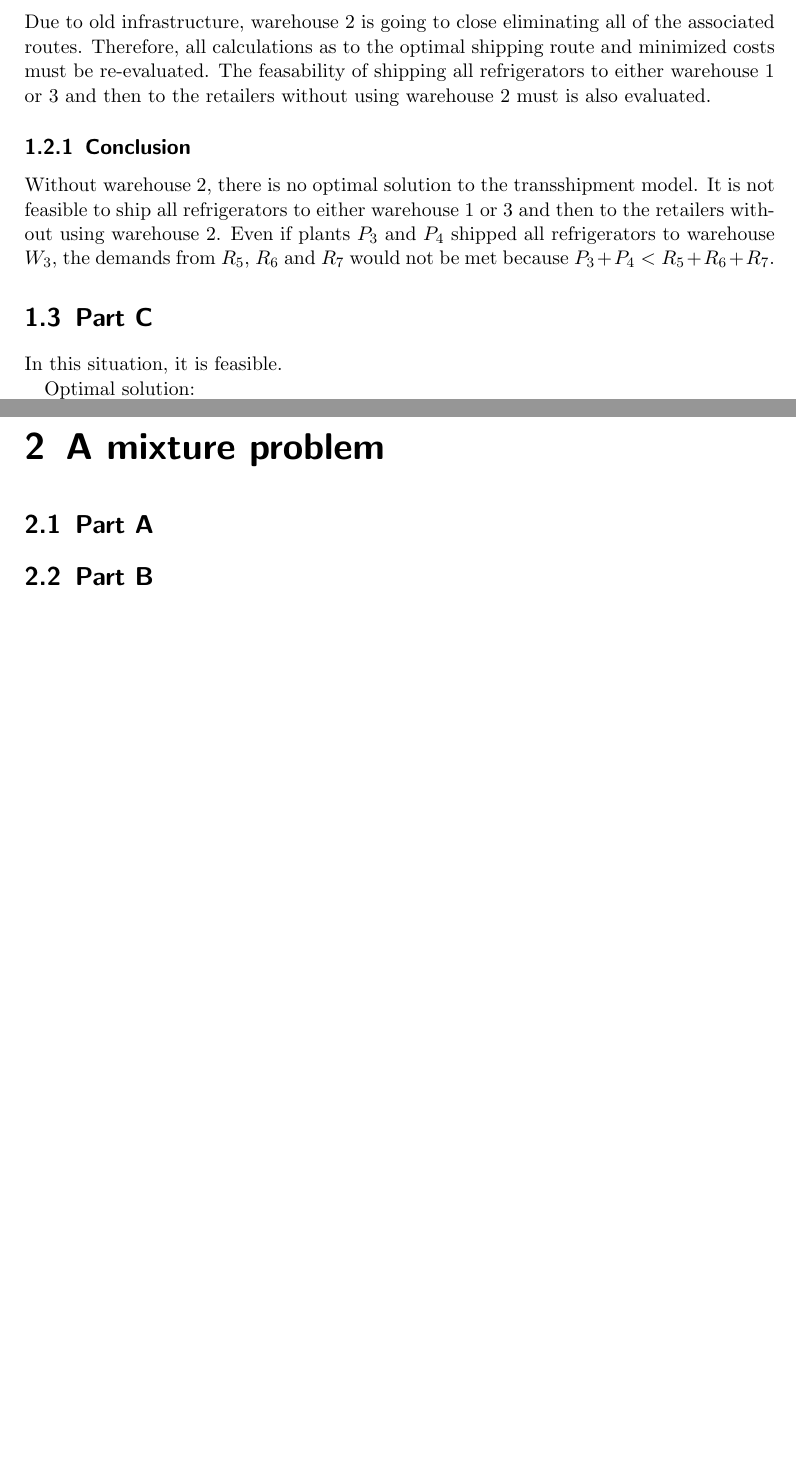
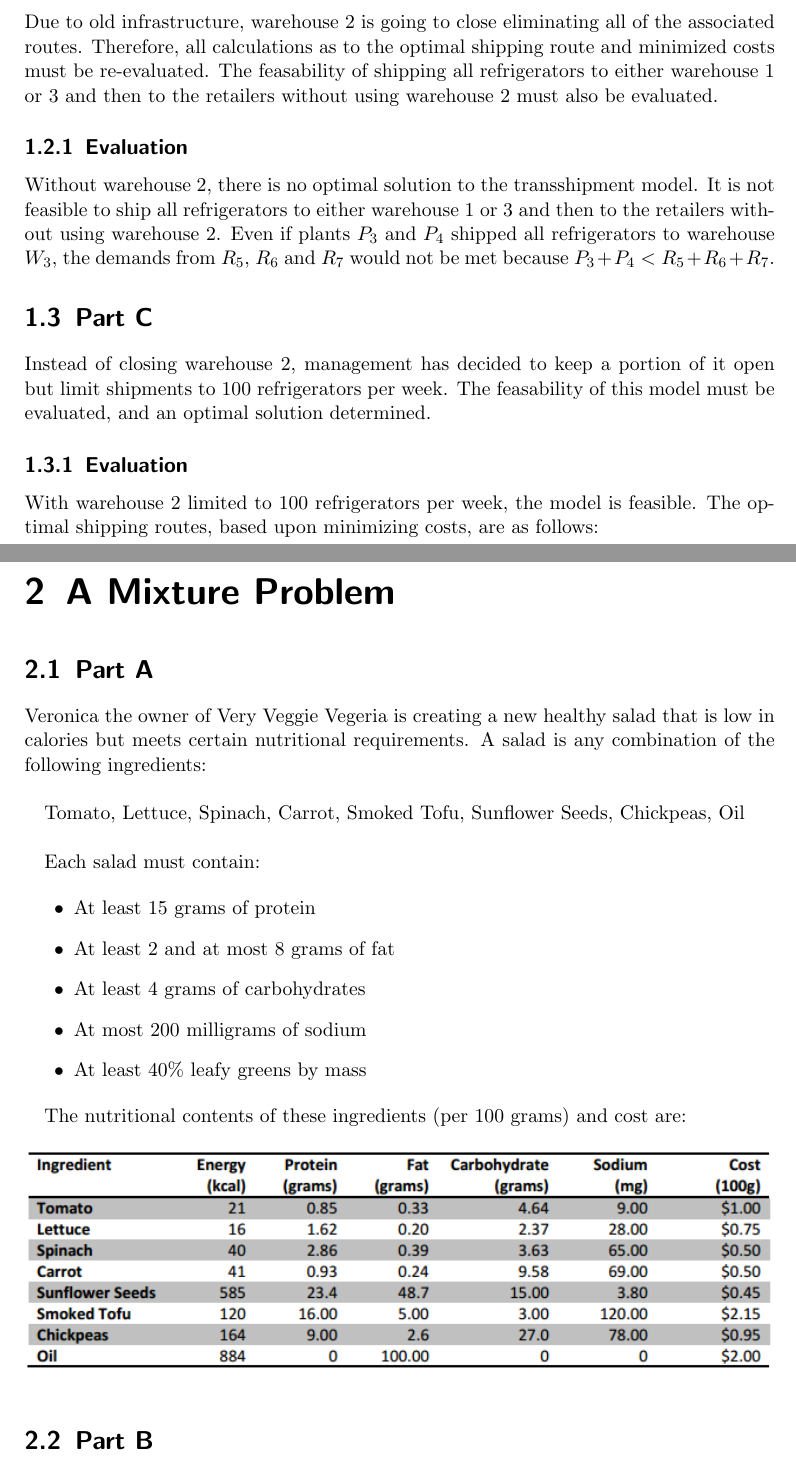
Before and after one commit to tingzhi/algorithm, a LaTeX document (project3/Project 3 Report.tex): two parts of pages 4 and 6 of 7, joined at a grey line, cut so that both start at the same text, the shorter picture padded with empty space. Compiled offline with pdfLaTeX.

Commit message:
Additional description information for problem 2 part A in project 3. Including nutritional information image.

```diff
--- a/project3/Project 3 Report.tex
+++ b/project3/Project 3 Report.tex
@@ -5,6 +5,7 @@
 \usepackage{xcolor} %代码高亮
 %\usepackage[demo]{graphicx}
 \usepackage{caption}
+\usepackage{tabularx}
 \usepackage[labelformat=simple]{subcaption}
 
 \renewcommand\thesubfigure{(\alph{subfigure})} % see subcaption doc
@@ -148,10 +148,10 @@ Due to old infrastructure, warehouse 2 is going to close eliminating
 all of the associated routes. Therefore, all calculations as to the
 optimal shipping route and minimized costs must be re-evaluated. The
 feasability of shipping all refrigerators to either warehouse 1 or 3
-and then to the retailers without using warehouse 2 must is also
+and then to the retailers without using warehouse 2 must also be
 evaluated.
 
-\subsection{Conclusion}
+\subsection{Evaluation}
 Without warehouse 2, there is no optimal solution to the transshipment
 model. It is not feasible to ship all refrigerators to either warehouse
 1 or 3 and then to the retailers without using warehouse 2. Even if
@@ -160,9 +160,15 @@ the demands from $R_5$, $R_6$ and $R_7$ would not be met because
 $P_3 + P_4 < R_5 + R_6 + R_7$.
 
 \section{Part C}
-In this situation, it is feasible.
+Instead of closing warehouse 2, management has decided to keep a
+portion of it open but limit shipments to 100 refrigerators per week.
+The feasability of this model must be evaluated, and an optimal
+solution determined.
 
-Optimal solution:
+\subsection{Evaluation}
+With warehouse 2 limited to 100 refrigerators per week, the model is
+feasible. The optimal shipping routes, based upon minimizing costs,
+are as follows: \\
 
 \begin{tabular}{|c|c|}
 	\hline From plants to warehouses & From warehouses to retailers \\
@@ -200 +227,2 @@ supply constraints
+\end{itemize}
 
@@ -217,7 +232,30 @@ number of refrigerators shipped into one warehouse has to be equal to number of
-\chapter{A mixture problem}
+\chapter{A Mixture Problem}
 
 \section{Part A}
+Veronica the owner of Very Veggie Vegeria is creating a new
+healthy salad that is low in calories but meets certain
+nutritional requirements. A salad is any combination of the
+following ingredients:\\
 
+Tomato, Lettuce, Spinach, Carrot, Smoked Tofu, Sunflower Seeds, Chickpeas,
+Oil\\
+
+Each salad must contain:
+
+\begin{itemize}
+	\item At least 15 grams of protein
+	\item At least 2 and at most 8 grams of fat
+	\item At least 4 grams of carbohydrates
+	\item At most 200 milligrams of sodium
+	\item At least 40\% leafy greens by mass
+\end{itemize}
+
+The nutritional contents of these ingredients (per 100 grams)
+and cost are:
+
+\begin{figure}[!htbp]
+	\includegraphics[width=1.0\textwidth]{nutritional.png}
+\end{figure}
 
 \section{Part B}
 \section{Part C}
```
Also changed, not shown: project3/nutritional.png (added), project3/Project 3 Report.tex (55 more changed lines).
